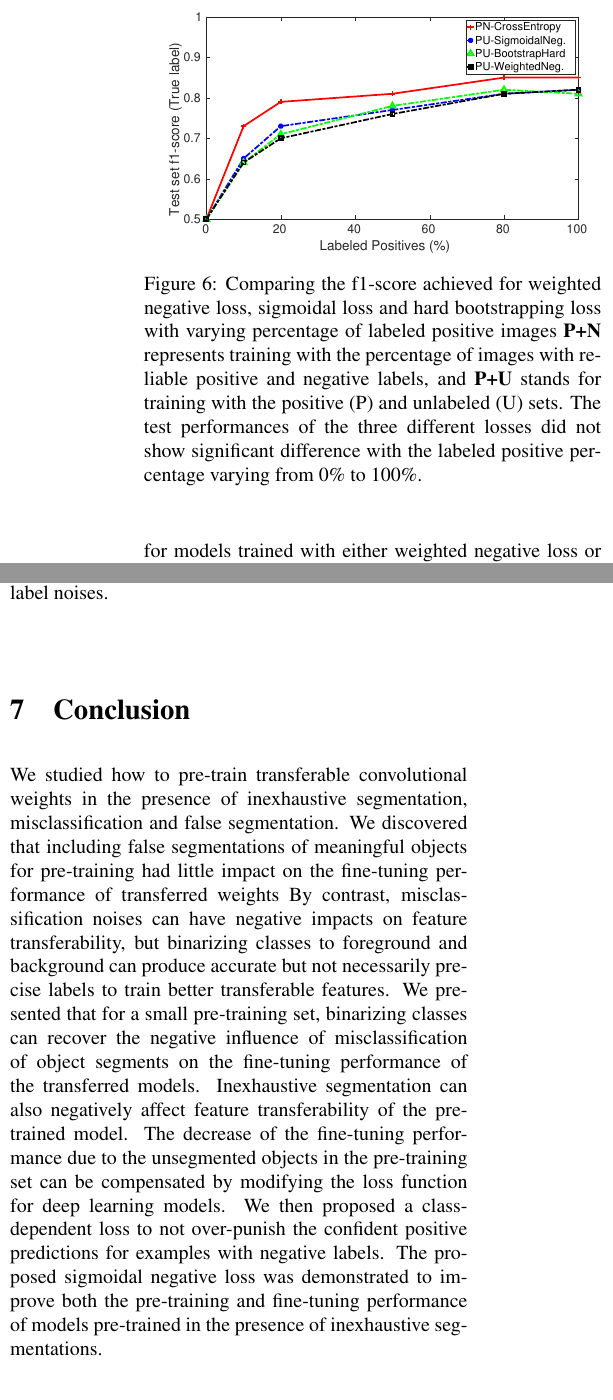
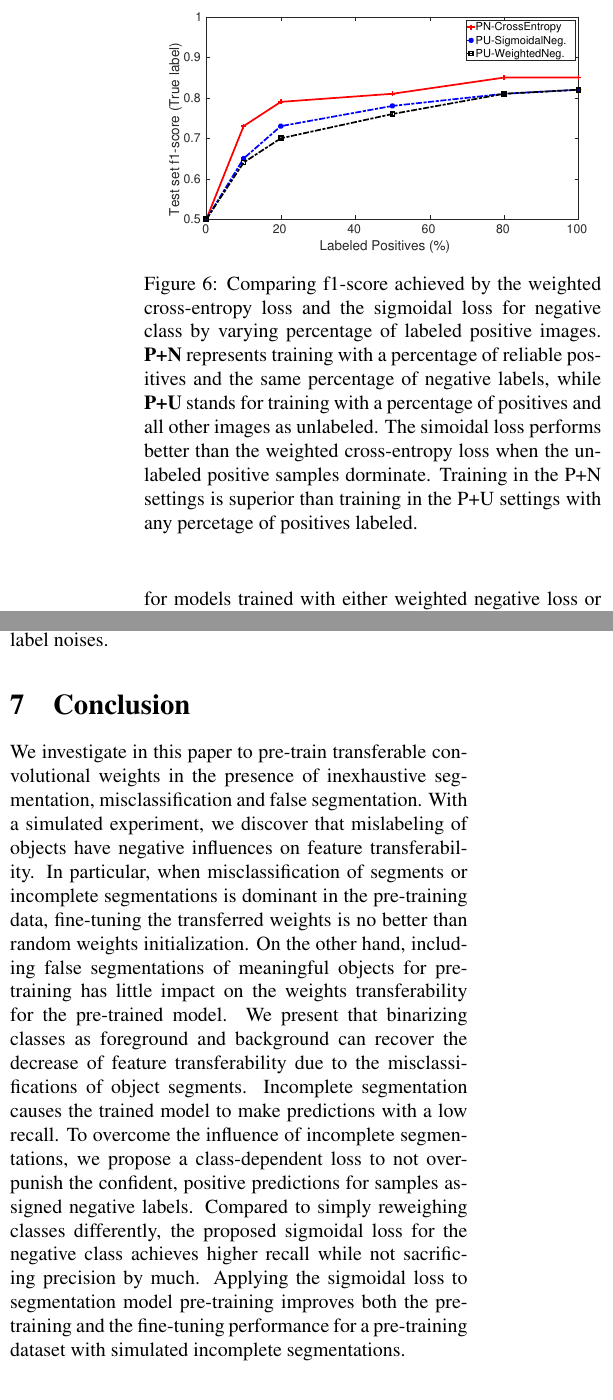
Before and after one commit to JihongJu/drunk-jepsen, a LaTeX paper (main.tex, which reads conclusion.tex, experiments.tex): two parts of the columns of pages 13 and 14 of 20, joined at a grey line, cut so that both start at the same text. Compiled offline with pdfLaTeX.

Commit message:
Rewrite conclusions

```diff
--- a/conclusion.tex
+++ b/conclusion.tex
@@ -1,11 +1,12 @@
 \section{Conclusion}
 \label{sec:conclusion}
 
-We studied how to pre-train transferable convolutional weights in the presence of inexhaustive segmentation, misclassification and false segmentation.
-We discovered that including false segmentations of meaningful objects for pre-training had little impact on the fine-tuning performance of transferred weights
-By contrast, misclassification noises can have negative impacts on feature transferability, but binarizing classes to foreground and background can produce accurate but not necessarily precise labels to train better transferable features.
-We presented that for a small pre-training set, binarizing classes can recover the negative influence of misclassification of object segments on the fine-tuning performance of the transferred models.
-Inexhaustive segmentation can also negatively affect feature transferability of the pre-trained model.
-The decrease of the fine-tuning performance due to the unsegmented objects in the pre-training set can be compensated by modifying the loss function for deep learning models.
-We then proposed a class-dependent loss to not over-punish the confident positive predictions for examples with negative labels.
-The proposed sigmoidal negative loss was demonstrated to improve both the pre-training and fine-tuning performance of models pre-trained in the presence of inexhaustive segmentations.
+We investigate in this paper to pre-train transferable convolutional weights in the presence of inexhaustive segmentation, misclassification and false segmentation.
+With a simulated experiment, we discover that mislabeling of objects have negative influences on feature transferability.
+In particular, when misclassification of segments or incomplete segmentations is dominant in the pre-training data, fine-tuning the transferred weights is no better than random weights initialization.
+On the other hand, including false segmentations of meaningful objects for pre-training has little impact on the weights transferability for the pre-trained model.
+We present that binarizing classes as foreground and background can recover the decrease of feature transferability due to the misclassifications of object segments.
+Incomplete segmentation causes the trained model to make predictions with a low recall.
+To overcome the influence of incomplete segmentations, we propose a class-dependent loss to not over-punish the confident, positive predictions for samples assigned negative labels.
+Compared to simply reweighing classes differently, the proposed sigmoidal loss for the negative class achieves higher recall while not sacrificing precision by much.
+Applying the sigmoidal loss to segmentation model pre-training improves both the pre-training and the fine-tuning performance for a pre-training dataset with simulated incomplete segmentations.
--- a/experiments.tex
+++ b/experiments.tex
@@ -258,9 +264,10 @@ Otherwise, training with true positive and negative labels, and potentially with
 \centering
    \includegraphics[width=1.05\linewidth]{img/pu_vs_pn}
 \caption{
-Comparing the f1-score achieved for weighted negative loss, sigmoidal loss and hard bootstrapping loss with varying percentage of labeled positive images
-\textbf{P+N} represents training with the percentage of images with reliable positive and negative labels, and \textbf{P+U} stands for training with the positive (P) and unlabeled (U) sets.
-The test performances of the three different losses did not show significant difference with the labeled positive percentage varying from 0\% to 100\%.
+Comparing f1-score achieved by the weighted cross-entropy loss and the sigmoidal loss for negative class by varying percentage of labeled positive images.
+\textbf{P+N} represents training with a percentage of reliable positives and the same percentage of negative labels, while \textbf{P+U} stands for training with a percentage of positives and all other images as unlabeled.
+The simoidal loss performs better than the weighted cross-entropy loss when the unlabeled positive samples dorminate.
+Training in the P+N settings is superior than training in the P+U settings with any percetage of positives labeled.
 }
 \label{fig:pct_annotating}
 \end{figure}
@@ -308,14 +315,14 @@ Complete       & CrossEntropy       &  0.90 & 0.85 & 0.82 & 0.75 \\
 \end{tabular}
 }
 \caption{
-The best foreground/background segmentation performance achieved on the test set of PASCAL VOC2011 segmentation dataset with the normal cross entropy loss, weighted negative loss, and sigmoidal negative loss in the presence of inexhaustive segmentation.
-A class weight of 0.7:1.75 was used to balance the sample frequency differences of the two classes.
-The negative loss was further weighted by a factor of 0.5 for the weighted negative loss.
+Foreground/background segmentation performance achieved on the test set of PASCAL VOC2011 segmentation dataset with the normal cross entropy loss, weighted negative loss, and sigmoidal negative loss in the presence of inexhaustive segmentation.
+% A class weight of 0.7:1.75 was used to balance the sample frequency differences of the two classes.
+% The negative loss was further weighted by a factor of 0.5 for the weighted negative loss.
 Mean accuracy is equivalent to the average recall over the two classes.
 Mean IU is the average intersection over union ratio (IU) over two classes and f.w. IU is the frequency weighted average of IU over the two classes.
-Experiments were repeated twice and standard deviations were approximately 0.02.
-The sigmoidal negative loss achieved a better mean accuracy than weighted negative loss and a similar mean IU as the weighted negative loss.
-Both losses performed better than the normal cross entropy loss in the presence of 50\% objects unsegmented.
+The sigmoidal loss has a better mean accuracy than, and a similar mean IU as, the weighted loss.
+Both losses perform better than the normal cross entropy loss when 50\% objects unsegmented.
+Experiments were repeated twice and the standard deviation of results is approximately 0.02.
 }
 \label{tab:pusegment}
 \end{table}
@@ -343,7 +350,7 @@ The third column shows predictions given by model trained with complete training
   \subsubfloat{\includegraphics[width=0.19\columnwidth]{img/2007_002618_low_pred}}{CrossEnt.}
   \end{minipage}
 \caption{
-Selective predictions made by models trained with the sigmoidal negative loss and the cross-entropy loss.
+Selective predictions made by models trained with the sigmoidal loss for negative class and the cross-entropy loss.
 This figure presented two selective images for which the model trained with the cross entropy loss failed to segment objects, and the one with sigmoidal negative loss succeed.
 }
 \label{fig:pusegment}
```
Also changed, not shown: img/pu_vs_pn.eps, main.pdf, experiments.tex (48 more changed lines), 1 other file.
